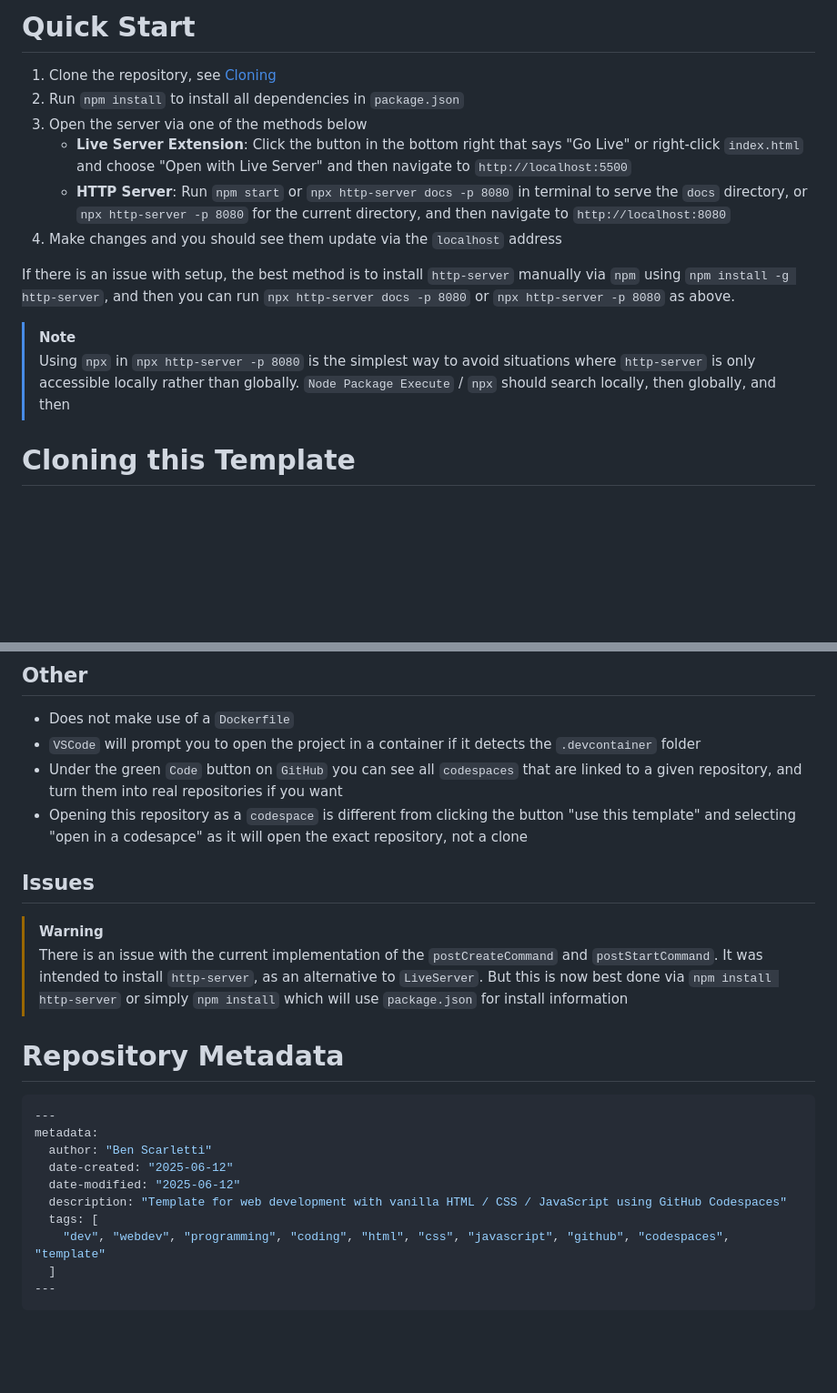
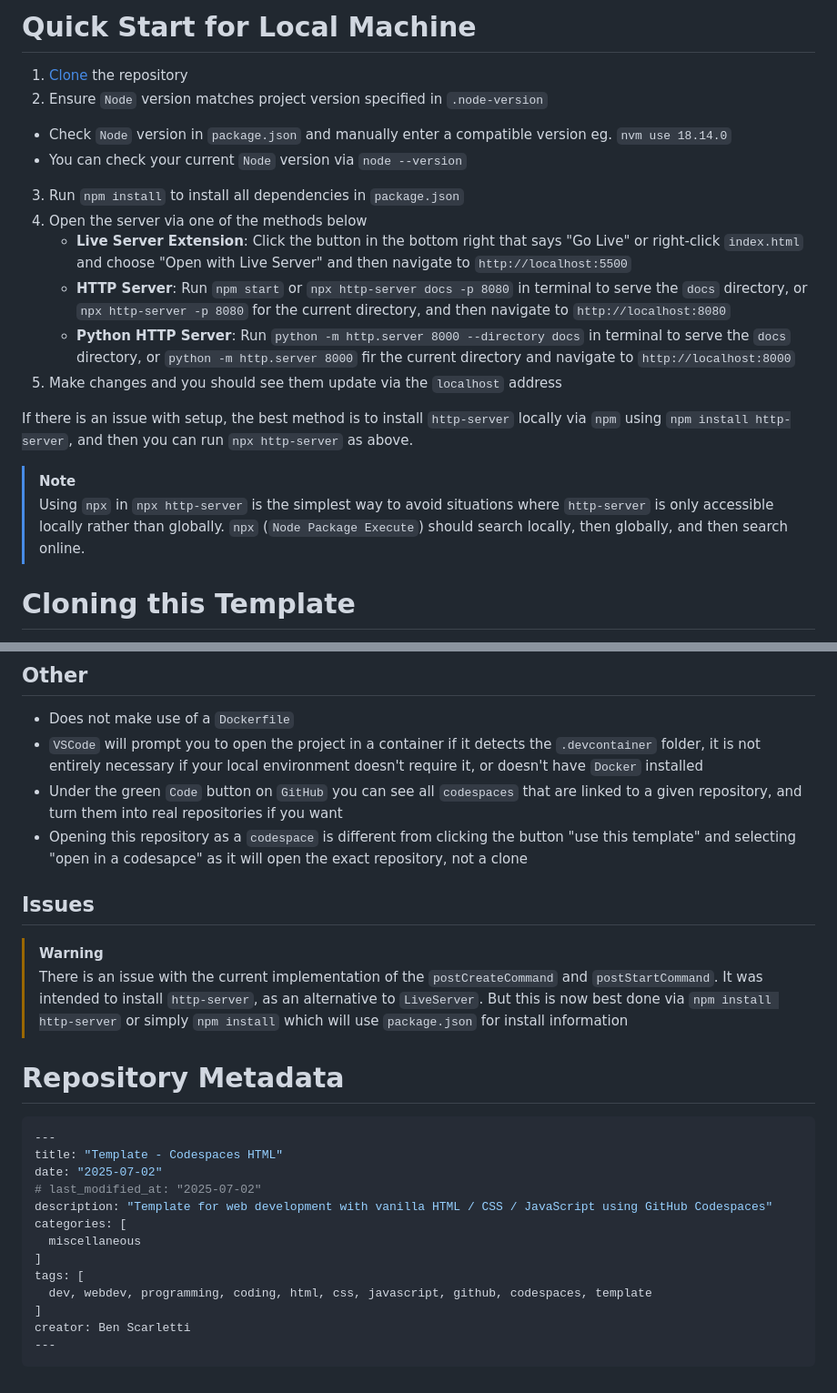
Before and after one commit to scarletti-ben/template-codespaces-html, a Markdown page: README.md, 2 parts joined by grey strips. Shown at 91% size. GitHub-like rendering; blank space fills up the shorter version.

Commit message:
README tweaks

````diff
--- a/README.md
+++ b/README.md
@@ -1,15 +1,19 @@
-# Quick Start
-1. Clone the repository, see [Cloning](#cloning-this-template)
-2. Run `npm install` to install all dependencies in `package.json`
-3. Open the server via one of the methods below
+# Quick Start for Local Machine
+1. [Clone](#cloning-this-template) the repository
+2. Ensure `Node` version matches project version specified in `.node-version`
+  - Check `Node` version in `package.json` and manually enter a compatible version eg. `nvm use 18.14.0`
+  - You can check your current `Node` version via `node --version`
+3. Run `npm install` to install all dependencies in `package.json`
+4. Open the server via one of the methods below
     - **Live Server Extension**: Click the button in the bottom right that says "Go Live" or right-click `index.html` and choose "Open with Live Server" and then navigate to `http://localhost:5500`
     - **HTTP Server**: Run `npm start` or `npx http-server docs -p 8080` in terminal to serve the `docs` directory, or `npx http-server -p 8080` for the current directory, and then navigate to `http://localhost:8080`
-3. Make changes and you should see them update via the `localhost` address
+    - **Python HTTP Server**: Run `python -m http.server 8000 --directory docs` in terminal to serve the `docs` directory, or `python -m http.server 8000` fir the current directory and navigate to `http://localhost:8000`
+5. Make changes and you should see them update via the `localhost` address
 
-If there is an issue with setup, the best method is to install `http-server` manually via `npm` using `npm install -g http-server`, and then you can run `npx http-server docs -p 8080` or `npx http-server -p 8080` as above.
+If there is an issue with setup, the best method is to install `http-server` locally via `npm` using `npm install http-server`, and then you can run `npx http-server` as above.
 
 > [!NOTE]
-> Using `npx` in `npx http-server -p 8080` is the simplest way to avoid situations where `http-server` is only accessible locally rather than globally. `Node Package Execute` / `npx` should search locally, then globally, and then
+> Using `npx` in `npx http-server` is the simplest way to avoid situations where `http-server` is only accessible locally rather than globally. `npx` (`Node Package Execute`) should search locally, then globally, and then search online.
 
 # Cloning this Template
 As this repository is a template repository it has a button on the right of its page that says "use this template", which gives two options, "create a new repository" and "open in a codespace".
@@ -81,26 +88,27 @@ As this is for quick development and testing, the template files will be a littl
 
 ## Other
 - Does not make use of a `Dockerfile`
-- `VSCode` will prompt you to open the project in a container if it detects the `.devcontainer` folder
+- `VSCode` will prompt you to open the project in a container if it detects the `.devcontainer` folder, it is not entirely necessary if your local environment doesn't require it, or doesn't have `Docker` installed
 - Under the green `Code` button on `GitHub` you can see all `codespaces` that are linked to a given repository, and turn them into real repositories if you want
 - Opening this repository as a `codespace` is different from clicking the button "use this template" and selecting "open in a codesapce" as it will open the exact repository, not a clone
 
 ## Issues
-
 > [!WARNING]
 > There is an issue with the current implementation of the `postCreateCommand` and `postStartCommand`. It was intended to install `http-server`, as an alternative to `LiveServer`. But this is now best done via `npm install http-server` or simply `npm install` which will use `package.json` for install information
 
 # Repository Metadata
-
 ```yaml
 ---
-metadata:
-  author: "Ben Scarletti"
-  date-created: "2025-06-12"
-  date-modified: "2025-06-12"
-  description: "Template for web development with vanilla HTML / CSS / JavaScript using GitHub Codespaces"
-  tags: [
-    "dev", "webdev", "programming", "coding", "html", "css", "javascript", "github", "codespaces", "template"
-  ]
+title: "Template - Codespaces HTML"
+date: "2025-07-02"
+# last_modified_at: "2025-07-02"
+description: "Template for web development with vanilla HTML / CSS / JavaScript using GitHub Codespaces"
+categories: [
+  miscellaneous
+]
+tags: [
+  dev, webdev, programming, coding, html, css, javascript, github, codespaces, template
+]
+creator: Ben Scarletti
 ---
 ```
````
Also changed, not shown: other parts of README.md (+5 -2 lines).
